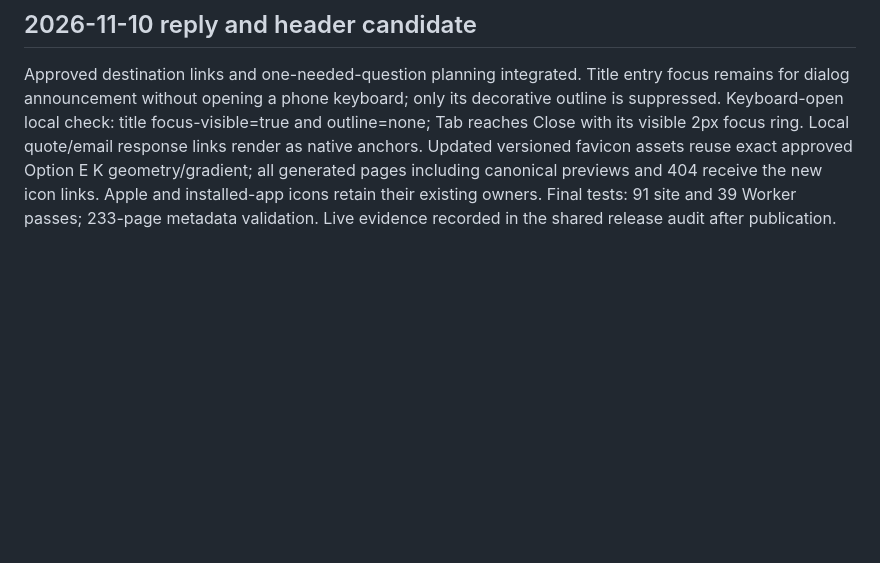
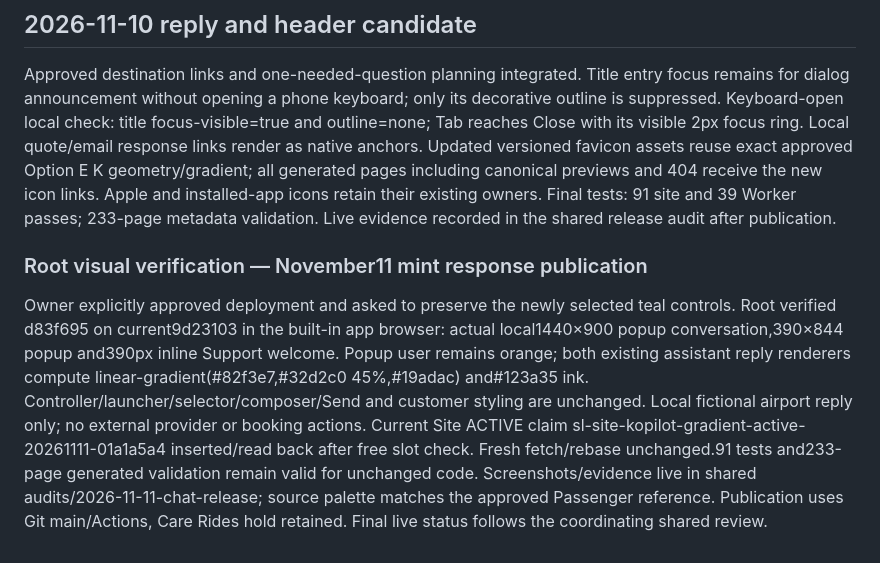
Before and after one commit to akimochi-booper/koast-site, a Markdown page: docs/website-assistant-design-qa.md, the part around the change. Drawn GitHub-style; blank space fills up the shorter version.

Commit message:
Record website reply palette visual acceptance

```diff
--- a/docs/website-assistant-design-qa.md
+++ b/docs/website-assistant-design-qa.md
@@ -103,3 +103,8 @@ Owner supplied an iPhone-browser screenshot showing a successful photo message/r
 
 ## 2026-11-10 reply and header candidate
 Approved destination links and one-needed-question planning integrated. Title entry focus remains for dialog announcement without opening a phone keyboard; only its decorative outline is suppressed. Keyboard-open local check: title focus-visible=true and outline=none; Tab reaches Close with its visible 2px focus ring. Local quote/email response links render as native anchors. Updated versioned favicon assets reuse exact approved Option E K geometry/gradient; all generated pages including canonical previews and 404 receive the new icon links. Apple and installed-app icons retain their existing owners. Final tests: 91 site and 39 Worker passes; 233-page metadata validation. Live evidence recorded in the shared release audit after publication.
+
+
+### Root visual verification — November11 mint response publication
+
+Owner explicitly approved deployment and asked to preserve the newly selected teal controls. Root verified d83f695 on current9d23103 in the built-in app browser: actual local1440×900 popup conversation,390×844 popup and390px inline Support welcome. Popup user remains orange; both existing assistant reply renderers compute linear-gradient(#82f3e7,#32d2c0 45%,#19adac) and#123a35 ink. Controller/launcher/selector/composer/Send and customer styling are unchanged. Local fictional airport reply only; no external provider or booking actions. Current Site ACTIVE claim sl-site-kopilot-gradient-active-20261111-01a1a5a4 inserted/read back after free slot check. Fresh fetch/rebase unchanged.91 tests and233-page generated validation remain valid for unchanged code. Screenshots/evidence live in shared audits/2026-11-11-chat-release; source palette matches the approved Passenger reference. Publication uses Git main/Actions, Care Rides hold retained. Final live status follows the coordinating shared review.
```
